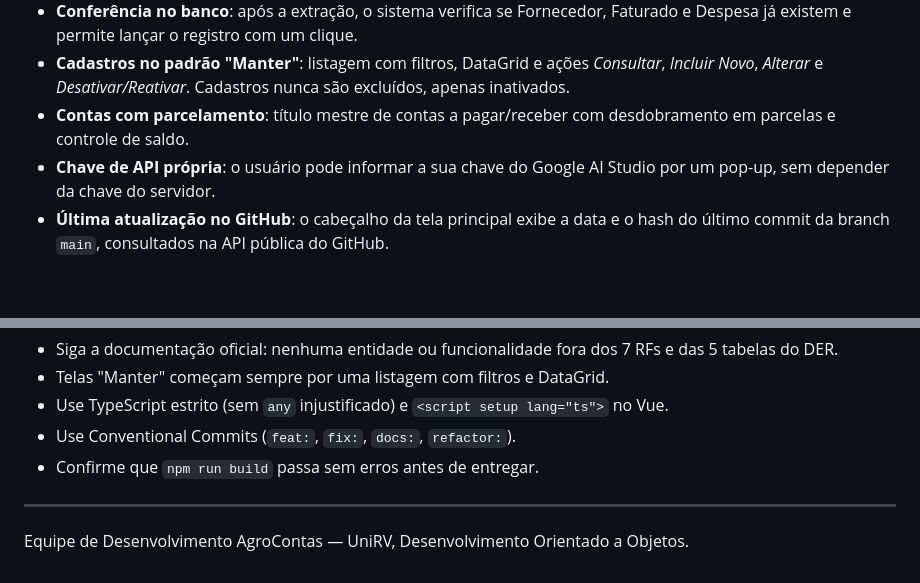
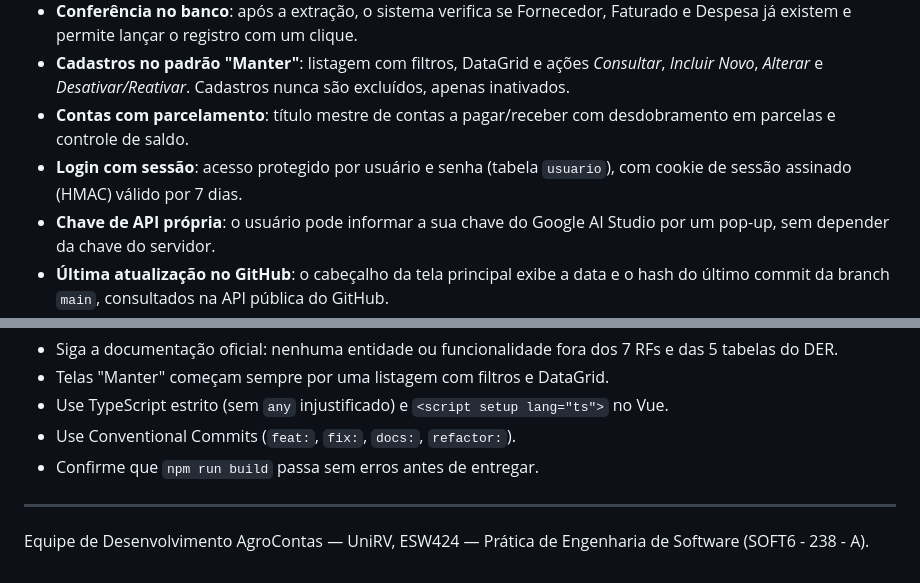
Before and after one commit to GuilhermeHFSilva/agrocontas, a Markdown page: README.md, 2 parts joined by grey strips. Rendered like a GitHub page; blank space fills up the shorter version.

```diff
--- a/README.md
+++ b/README.md
@@ -26,6 +26,7 @@ Sistema administrativo-financeiro para produtores rurais familiares e gestores d
 - **Conferência no banco**: após a extração, o sistema verifica se Fornecedor, Faturado e Despesa já existem e permite lançar o registro com um clique.
 - **Cadastros no padrão "Manter"**: listagem com filtros, DataGrid e ações *Consultar*, *Incluir Novo*, *Alterar* e *Desativar/Reativar*. Cadastros nunca são excluídos, apenas inativados.
 - **Contas com parcelamento**: título mestre de contas a pagar/receber com desdobramento em parcelas e controle de saldo.
+- **Login com sessão**: acesso protegido por usuário e senha (tabela `usuario`), com cookie de sessão assinado (HMAC) válido por 7 dias.
 - **Chave de API própria**: o usuário pode informar a sua chave do Google AI Studio por um pop-up, sem depender da chave do servidor.
 - **Última atualização no GitHub**: o cabeçalho da tela principal exibe a data e o hash do último commit da branch `main`, consultados na API pública do GitHub.
 
@@ -193,4 +209,4 @@ O repositório recebe contribuições de várias pessoas e assistentes de IA. An
 
 ---
 
-Equipe de Desenvolvimento AgroContas — UniRV, Desenvolvimento Orientado a Objetos.
+Equipe de Desenvolvimento AgroContas — UniRV, ESW424 — Prática de Engenharia de Software (SOFT6 - 238 - A).
```
Also changed, not shown: other parts of README.md (+19 -4 lines).
